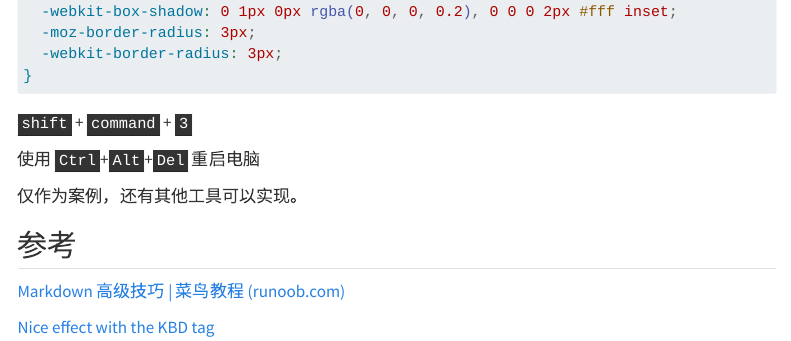
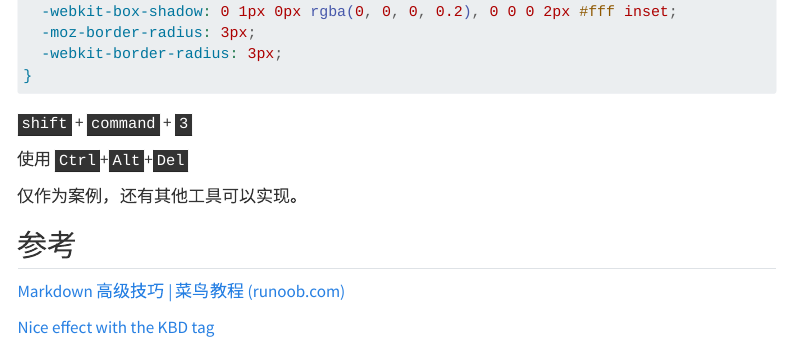
Before and after one commit to StarryOdyssey/Notes, a Quarto document (keyviz.qmd): the page in a window 1100 px wide, from 850 px down. Rendered offline with R 4.5, knitr and Pandoc in place of Quarto, with nearby package versions; menus at the side of the page are left out.

Commit message:
Update keyviz.qmd

```diff
--- a/keyviz.qmd
+++ b/keyviz.qmd
@@ -53,7 +53,7 @@ kbd {
 
 <kbd>shift</kbd> + <kbd>command</kbd> + <kbd>3</kbd>
 
-使用 <kbd>Ctrl</kbd>+<kbd>Alt</kbd>+<kbd>Del</kbd> 重启电脑
+使用 <kbd>Ctrl</kbd>+<kbd>Alt</kbd>+<kbd>Del</kbd>
 
 仅作为案例，还有其他工具可以实现。
 
```
